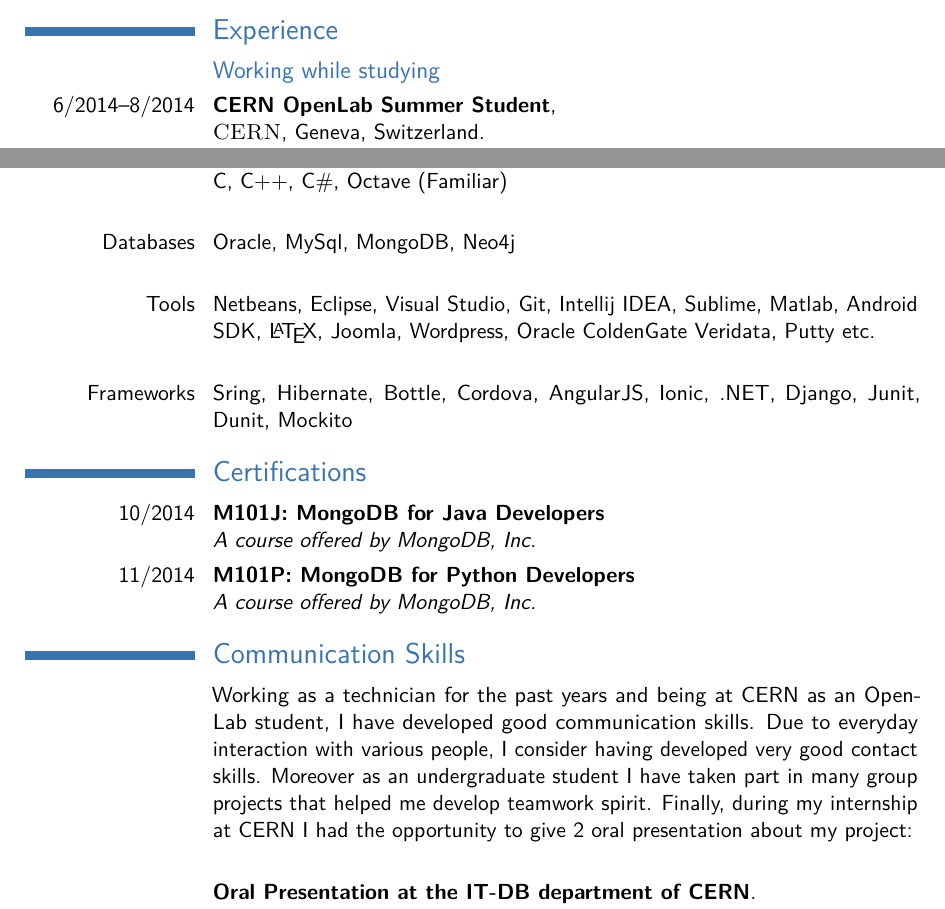
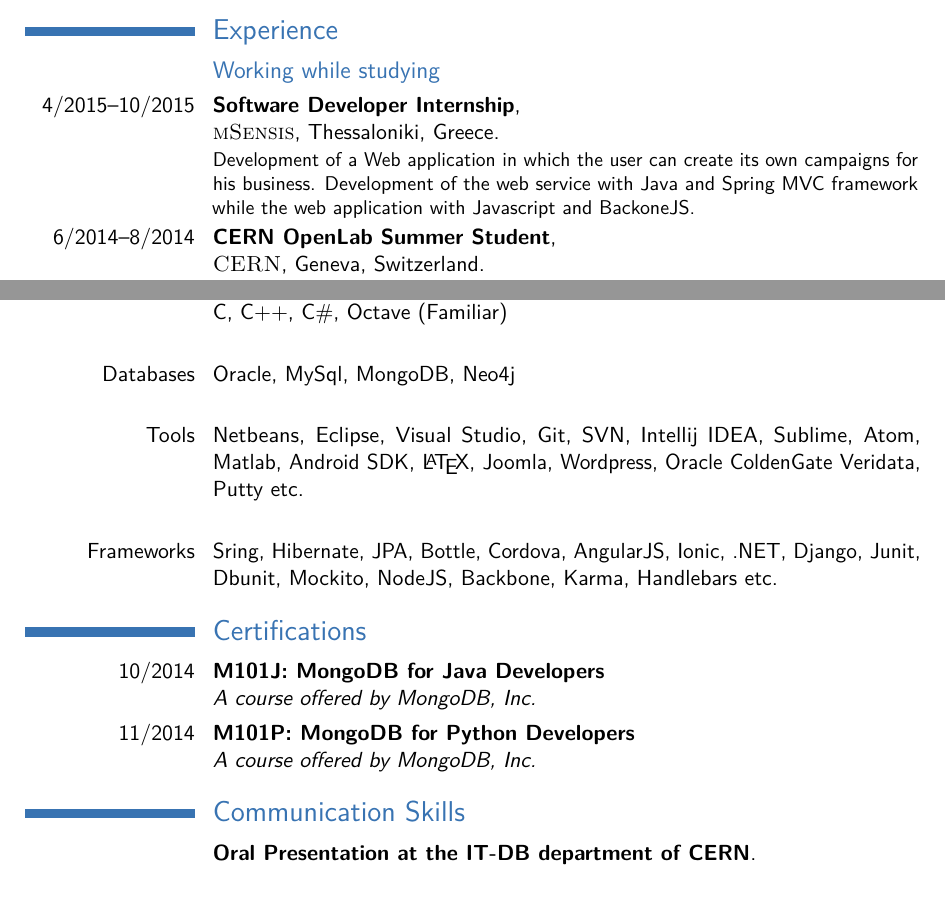
Before and after one commit to AntiAsko/LatexCV, a LaTeX CV (GeneralUseCV_English/cv_7.tex): two parts of pages 1 and 2 of 2, joined at a grey line, cut so that both start at the same text. Compiled offline with pdfLaTeX.

Commit message:
Update working experience

```diff
--- a/GeneralUseCV_English/cv_7.tex
+++ b/GeneralUseCV_English/cv_7.tex
@@ -103,6 +103,8 @@
 
 \subsection{Working while studying}
 
+\cventry{4/2015--10/2015}{Software Developer Internship}{\newline{\textsc{mSensis}}}{Thessaloniki}{Greece}{Development of a Web application in which the user can create its own campaigns for his business. Development of the web service with Java and Spring MVC framework while the web application with Javascript and BackoneJS.}
+
 \cventry{6/2014--8/2014}{CERN OpenLab Summer Student}{\newline{\textsc{CERN}}}{Geneva}{Switzerland}{Attended high quality lectures about computing. Implementation of a new tool, Oracle GoldenGate Veridata, for data consistency in WLCG distributed database environment. I was responsible for the data consistency check between some specific Oracle Databases in CERN and 4 more data centers worldwide (UK, USA, France, Canada). For more information please \href{http://openlab.web.CERN.ch/publications/technical_documents/investigation-oracle-goldengate-veridata-data-consistency-wlcg}{\textbf{click here}}\newline{}}
 
 %------------------------------------------------
@@ -120,9 +122,9 @@
 
 \cvitem{Databases}{Oracle, MySql, MongoDB, Neo4j\newline{}}
 
-\cvitem{Tools}{Netbeans, Eclipse, Visual Studio, Git, Intellij IDEA, Sublime, Matlab, Android SDK, \LaTeX, Joomla, Wordpress, Oracle ColdenGate Veridata, Putty etc.\newline{}}
+\cvitem{Tools}{Netbeans, Eclipse, Visual Studio, Git, SVN, Intellij IDEA, Sublime, Atom, Matlab, Android SDK, \LaTeX, Joomla, Wordpress, Oracle ColdenGate Veridata, Putty etc.\newline{}}
 
-\cvitem{Frameworks}{Sring, Hibernate, Bottle, Cordova, AngularJS, Ionic, .NET, Django, Junit, Dunit, Mockito}
+\cvitem{Frameworks}{Sring, Hibernate, JPA, Bottle, Cordova, AngularJS, Ionic, .NET, Django, Junit, Dbunit, Mockito, NodeJS, Backbone, Karma, Handlebars etc.}
 
 
 %----------------------------------------------------------------------------------------
@@ -140,7 +142,6 @@
 %----------------------------------------------------------------------------------------
 
 \section{Communication Skills}
-\cvitem{}{Working as a technician for the past years and being at CERN as an OpenLab student, I have developed good communication skills. Due to everyday interaction with various people, I consider having developed very good contact skills. Moreover as an undergraduate student I have taken part in many group projects that helped me develop teamwork spirit. Finally, during my internship at CERN I had the opportunity to give 2 oral presentation about my project: \newline{}}
 \cventry{}{Oral Presentation at the IT-DB department of CERN}{}{}{}{\textit{"Investigation on Oracle GoldenGate Veridata for Data Consistency in WLCG Distributed Database Environment"}}
 \cventry{}{Lightning talk in IT group of CERN}{}{}{}{\textit{"Veridata for Data Consistency in WLCG"}}
 
```
Also changed, not shown: cv_En.pdf, 2 other files.
